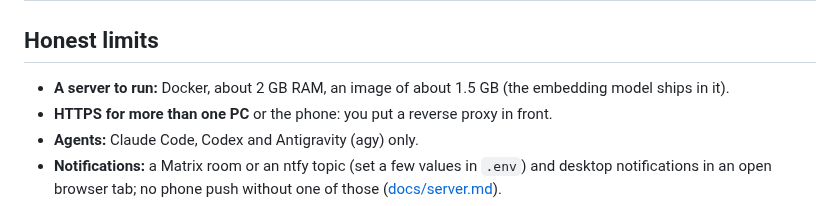
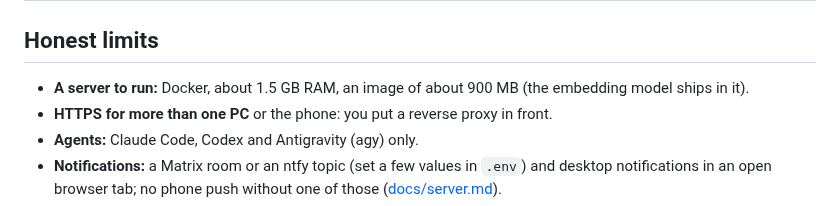
Before and after one commit to To0wnn/knowledge, a Markdown page: README.md, the part around the change. Drawn GitHub-style.

Commit message:
docs: RAM and image size with the q4 embedding model
Co-Authored-By: Claude Opus 5.5 <noreply@anthropic.com>

```diff
--- a/README.md
+++ b/README.md
@@ -117,7 +117,7 @@ cockpit across several agents and PCs.
 
 ## Honest limits
 
-- **A server to run:** Docker, about 2 GB RAM, an image of about 1.5 GB (the embedding model ships in it).
+- **A server to run:** Docker, about 1.5 GB RAM, an image of about 900 MB (the embedding model ships in it).
 - **HTTPS for more than one PC** or the phone: you put a reverse proxy in front.
 - **Agents:** Claude Code, Codex and Antigravity (agy) only.
 - **Notifications:** a Matrix room or an ntfy topic (set a few values in `.env`) and desktop notifications in an open
```
